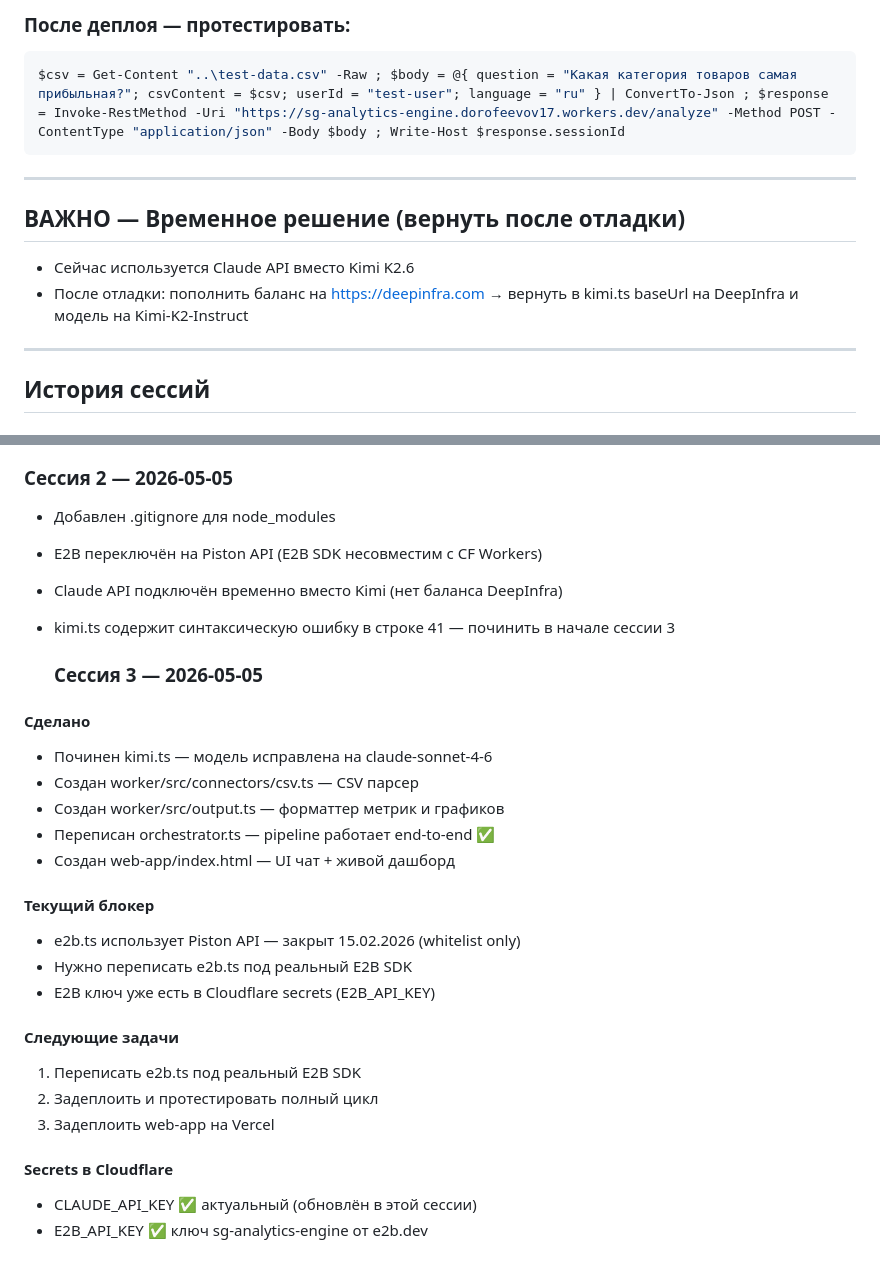
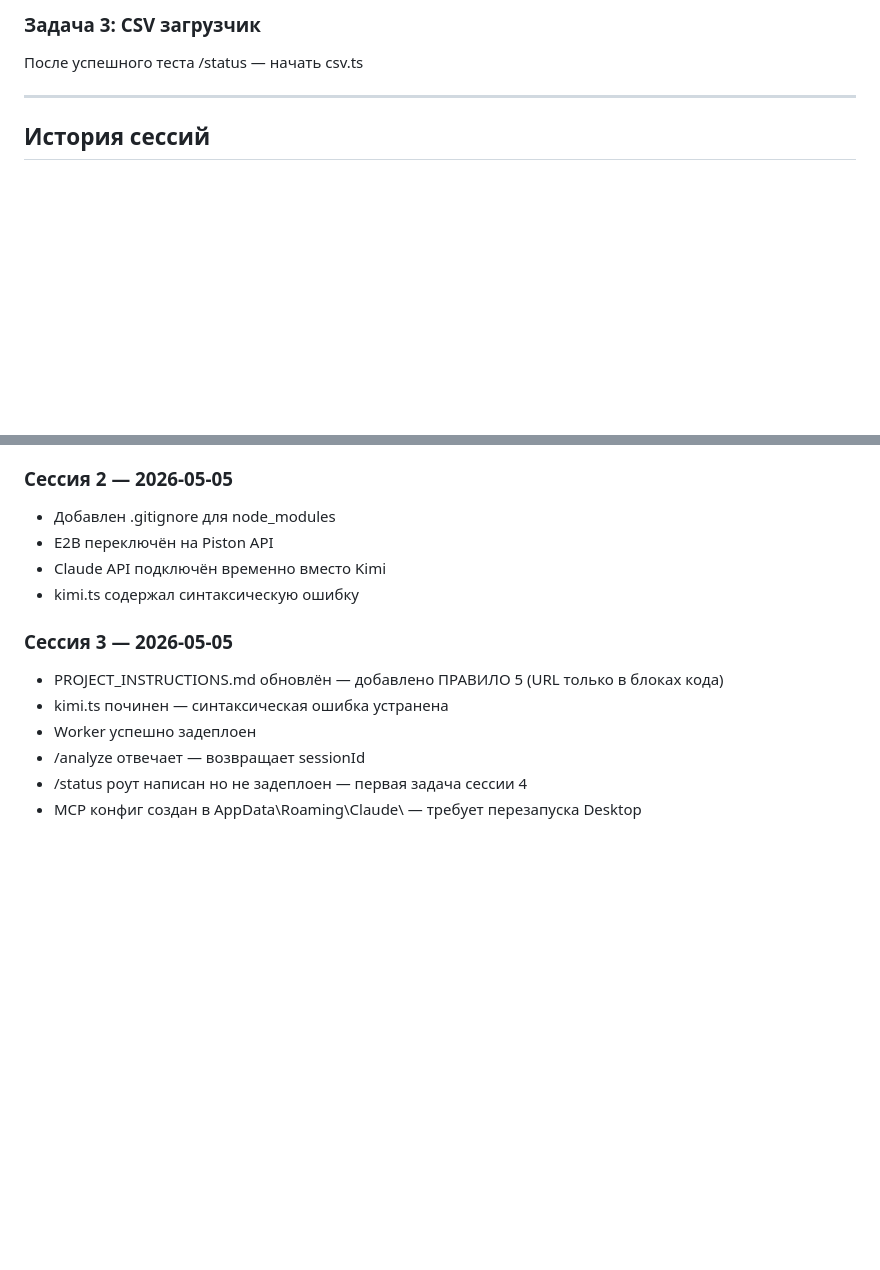
Before and after one commit to privatedeskai/sg-analytics-engine, a Markdown page: PROJECT_STATUS.md, 2 parts joined by grey strips. Rendered like a GitHub page; blank space fills up the shorter version.

Commit message:
checkpoint: session 3 complete

````diff
--- a/PROJECT_STATUS.md
+++ b/PROJECT_STATUS.md
@@ -70,14 +65,6 @@ cd C:\Users\dorof\Documents\sg-analytics-engine\worker ; npx wrangler deploy
 
-### После деплоя — протестировать:
-```powershell
-$csv = Get-Content "..\test-data.csv" -Raw ; $body = @{ question = "Какая категория товаров самая прибыльная?"; csvContent = $csv; userId = "test-user"; language = "ru" } | ConvertTo-Json ; $response = Invoke-RestMethod -Uri "https://sg-analytics-engine.dorofeevov17.workers.dev/analyze" -Method POST -ContentType "application/json" -Body $body ; Write-Host $response.sessionId
-```
-
----
-
-## ВАЖНО — Временное решение (вернуть после отладки)
-- Сейчас используется Claude API вместо Kimi K2.6
-- После отладки: пополнить баланс на https://deepinfra.com → вернуть в kimi.ts baseUrl на DeepInfra и модель на Kimi-K2-Instruct
+### Задача 3: CSV загрузчик
+После успешного теста /status — начать csv.ts
 
 ---
 
@@ -91,28 +78,14 @@ Worker задеплоен, все secrets добавлены, файлы соз
 
 ### Сессия 2 — 2026-05-05
 - Добавлен .gitignore для node_modules
-- E2B переключён на Piston API (E2B SDK несовместим с CF Workers)
-- Claude API подключён временно вместо Kimi (нет баланса DeepInfra)
-- kimi.ts содержит синтаксическую ошибку в строке 41 — починить в начале сессии 3
+- E2B переключён на Piston API
+- Claude API подключён временно вместо Kimi
+- kimi.ts содержал синтаксическую ошибку
 
-  ### Сессия 3 — 2026-05-05
-#### Сделано
-- Починен kimi.ts — модель исправлена на claude-sonnet-4-6
-- Создан worker/src/connectors/csv.ts — CSV парсер
-- Создан worker/src/output.ts — форматтер метрик и графиков
-- Переписан orchestrator.ts — pipeline работает end-to-end ✅
-- Создан web-app/index.html — UI чат + живой дашборд
-
-#### Текущий блокер
-- e2b.ts использует Piston API — закрыт 15.02.2026 (whitelist only)
-- Нужно переписать e2b.ts под реальный E2B SDK
-- E2B ключ уже есть в Cloudflare secrets (E2B_API_KEY)
-
-#### Следующие задачи
-1. Переписать e2b.ts под реальный E2B SDK
-2. Задеплоить и протестировать полный цикл
-3. Задеплоить web-app на Vercel
-
-#### Secrets в Cloudflare
-- CLAUDE_API_KEY ✅ актуальный (обновлён в этой сессии)
-- E2B_API_KEY ✅ ключ sg-analytics-engine от e2b.dev
+### Сессия 3 — 2026-05-05
+- PROJECT_INSTRUCTIONS.md обновлён — добавлено ПРАВИЛО 5 (URL только в блоках кода)
+- kimi.ts починен — синтаксическая ошибка устранена
+- Worker успешно задеплоен
+- /analyze отвечает — возвращает sessionId
+- /status роут написан но не задеплоен — первая задача сессии 4
+- MCP конфиг создан в AppData\Roaming\Claude\ — требует перезапуска Desktop
````
Also changed, not shown: other parts of PROJECT_STATUS.md (+23 -28 lines).
